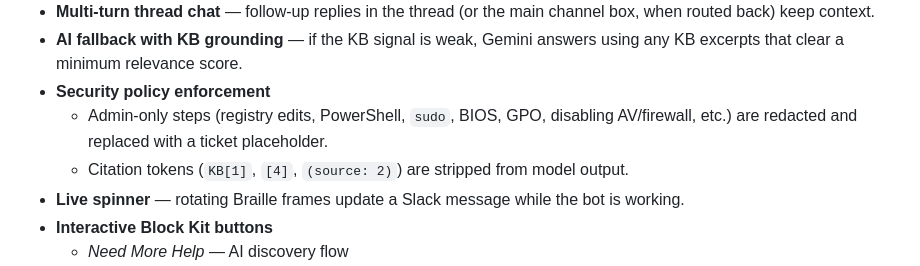
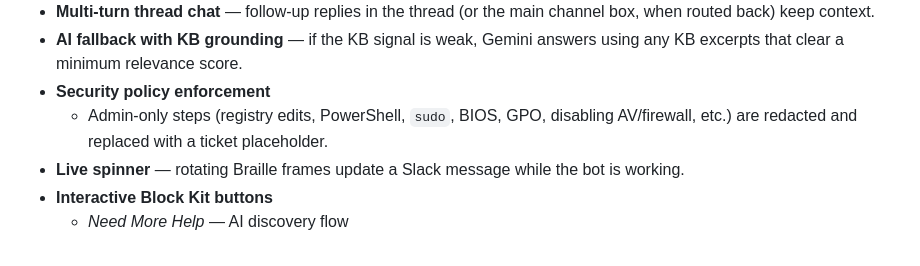
Before and after one commit to pawankumar-sudo/RAG-Orchestrated-Support-Agent, a Markdown page: README.md, the part around the change. GitHub-like rendering.

Commit message:
Update README
Removed citation tokens from model output in security policy enforcement section.

```diff
--- a/README.md
+++ b/README.md
@@ -31,8 +31,6 @@ private IT channel.
 - **Security policy enforcement**
   - Admin-only steps (registry edits, PowerShell, `sudo`, BIOS, GPO, disabling
     AV/firewall, etc.) are redacted and replaced with a ticket placeholder.
-  - Citation tokens (`KB[1]`, `[4]`, `(source: 2)`) are stripped from model
-    output.
 - **Live spinner** — rotating Braille frames update a Slack message while the
   bot is working.
 - **Interactive Block Kit buttons**
```
